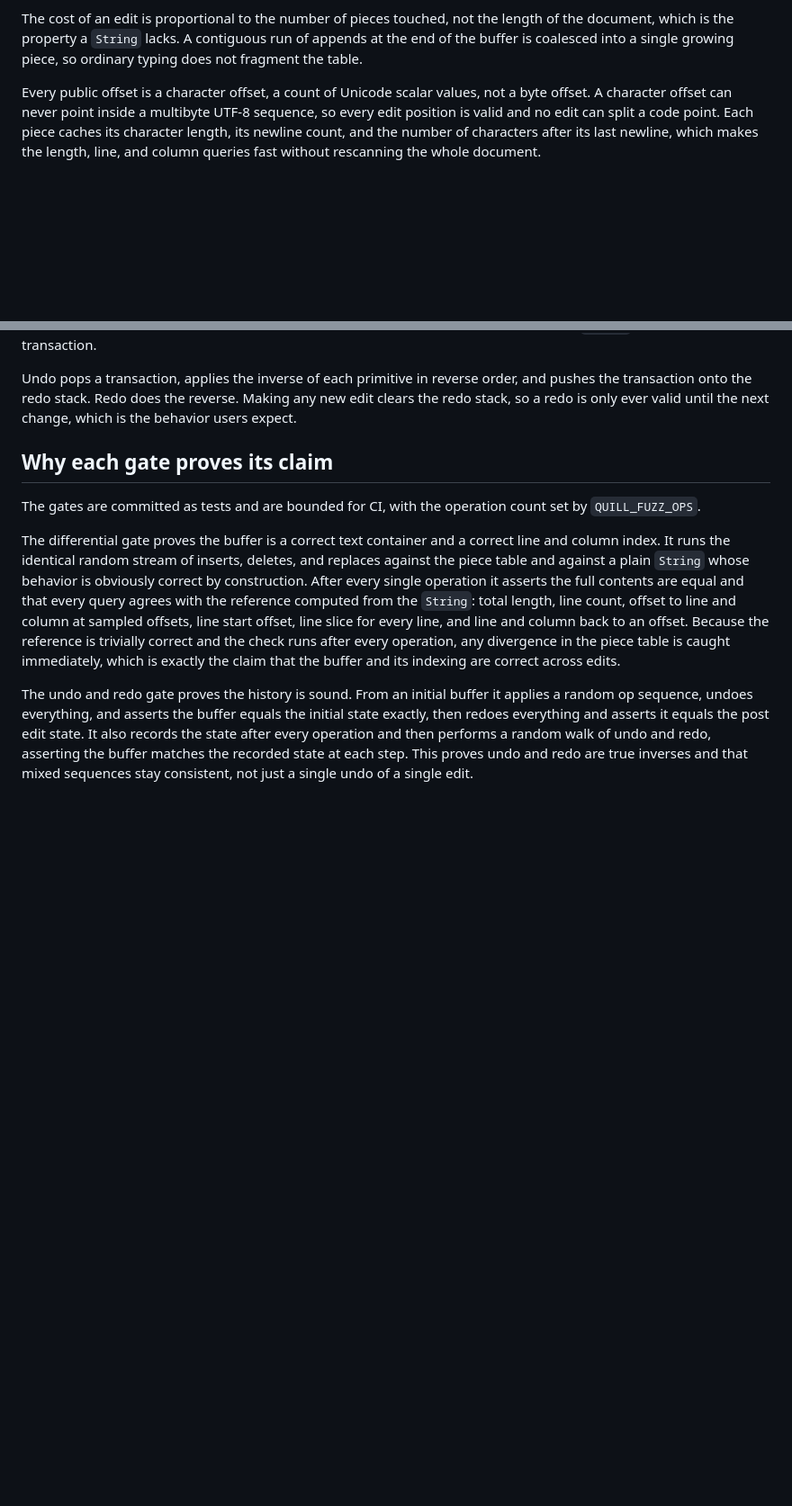
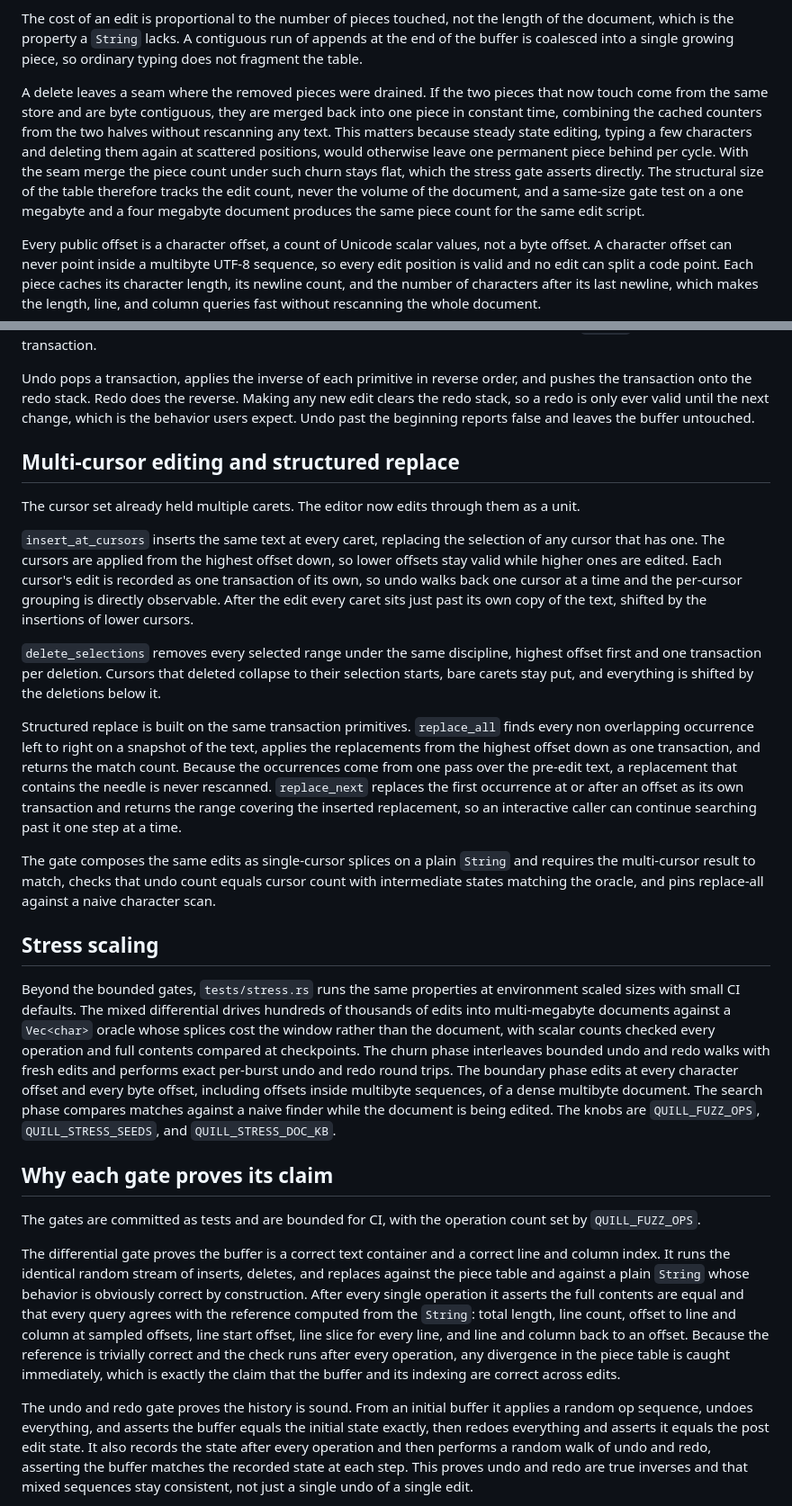
Before and after one commit to pavanchow/quill, a Markdown page: DESIGN.md, 2 parts joined by grey strips. Shown at 90% size. Drawn GitHub-style; blank space fills up the shorter version.

Commit message:
Document multi-cursor editing, structured replace, and stress scaling
The API list covers the new editor surface, the design notes explain
the delete seam merge and the piece count invariant, and the gate and
stress sections describe the multi-cursor oracle and the env scaled
harness.

```diff
--- a/DESIGN.md
+++ b/DESIGN.md
@@ -46,6 +46,17 @@ The cost of an edit is proportional to the number of pieces touched, not the
 length of the document, which is the property a `String` lacks. A contiguous run
 of appends at the end of the buffer is coalesced into a single growing piece, so
 ordinary typing does not fragment the table.
+
+A delete leaves a seam where the removed pieces were drained. If the two pieces
+that now touch come from the same store and are byte contiguous, they are merged
+back into one piece in constant time, combining the cached counters from the two
+halves without rescanning any text. This matters because steady state editing,
+typing a few characters and deleting them again at scattered positions, would
+otherwise leave one permanent piece behind per cycle. With the seam merge the
+piece count under such churn stays flat, which the stress gate asserts directly.
+The structural size of the table therefore tracks the edit count, never the
+volume of the document, and a same-size gate test on a one megabyte and a four
+megabyte document produces the same piece count for the same edit script.
 
 Every public offset is a character offset, a count of Unicode scalar values, not
 a byte offset. A character offset can never point inside a multibyte UTF-8
@@ -98,7 +109,54 @@ current transaction.
 Undo pops a transaction, applies the inverse of each primitive in reverse order,
 and pushes the transaction onto the redo stack. Redo does the reverse. Making any
 new edit clears the redo stack, so a redo is only ever valid until the next
-change, which is the behavior users expect.
+change, which is the behavior users expect. Undo past the beginning reports
+false and leaves the buffer untouched.
+
+## Multi-cursor editing and structured replace
+
+The cursor set already held multiple carets. The editor now edits through them
+as a unit.
+
+`insert_at_cursors` inserts the same text at every caret, replacing the
+selection of any cursor that has one. The cursors are applied from the highest
+offset down, so lower offsets stay valid while higher ones are edited. Each
+cursor's edit is recorded as one transaction of its own, so undo walks back one
+cursor at a time and the per-cursor grouping is directly observable. After the
+edit every caret sits just past its own copy of the text, shifted by the
+insertions of lower cursors.
+
+`delete_selections` removes every selected range under the same discipline,
+highest offset first and one transaction per deletion. Cursors that deleted
+collapse to their selection starts, bare carets stay put, and everything is
+shifted by the deletions below it.
+
+Structured replace is built on the same transaction primitives.
+`replace_all` finds every non overlapping occurrence left to right on a
+snapshot of the text, applies the replacements from the highest offset down as
+one transaction, and returns the match count. Because the occurrences come from
+one pass over the pre-edit text, a replacement that contains the needle is never
+rescanned. `replace_next` replaces the first occurrence at or after an offset as
+its own transaction and returns the range covering the inserted replacement, so
+an interactive caller can continue searching past it one step at a time.
+
+The gate composes the same edits as single-cursor splices on a plain `String`
+and requires the multi-cursor result to match, checks that undo count equals
+cursor count with intermediate states matching the oracle, and pins replace-all
+against a naive character scan.
+
+## Stress scaling
+
+Beyond the bounded gates, `tests/stress.rs` runs the same properties at
+environment scaled sizes with small CI defaults. The mixed differential drives
+hundreds of thousands of edits into multi-megabyte documents against a
+`Vec<char>` oracle whose splices cost the window rather than the document, with
+scalar counts checked every operation and full contents compared at checkpoints.
+The churn phase interleaves bounded undo and redo walks with fresh edits and
+performs exact per-burst undo and redo round trips. The boundary phase edits at
+every character offset and every byte offset, including offsets inside multibyte
+sequences, of a dense multibyte document. The search phase compares matches
+against a naive finder while the document is being edited. The knobs are
+`QUILL_FUZZ_OPS`, `QUILL_STRESS_SEEDS`, and `QUILL_STRESS_DOC_KB`.
 
 ## Why each gate proves its claim
 
```
Also changed, not shown: README.md (+19 -1 lines).
